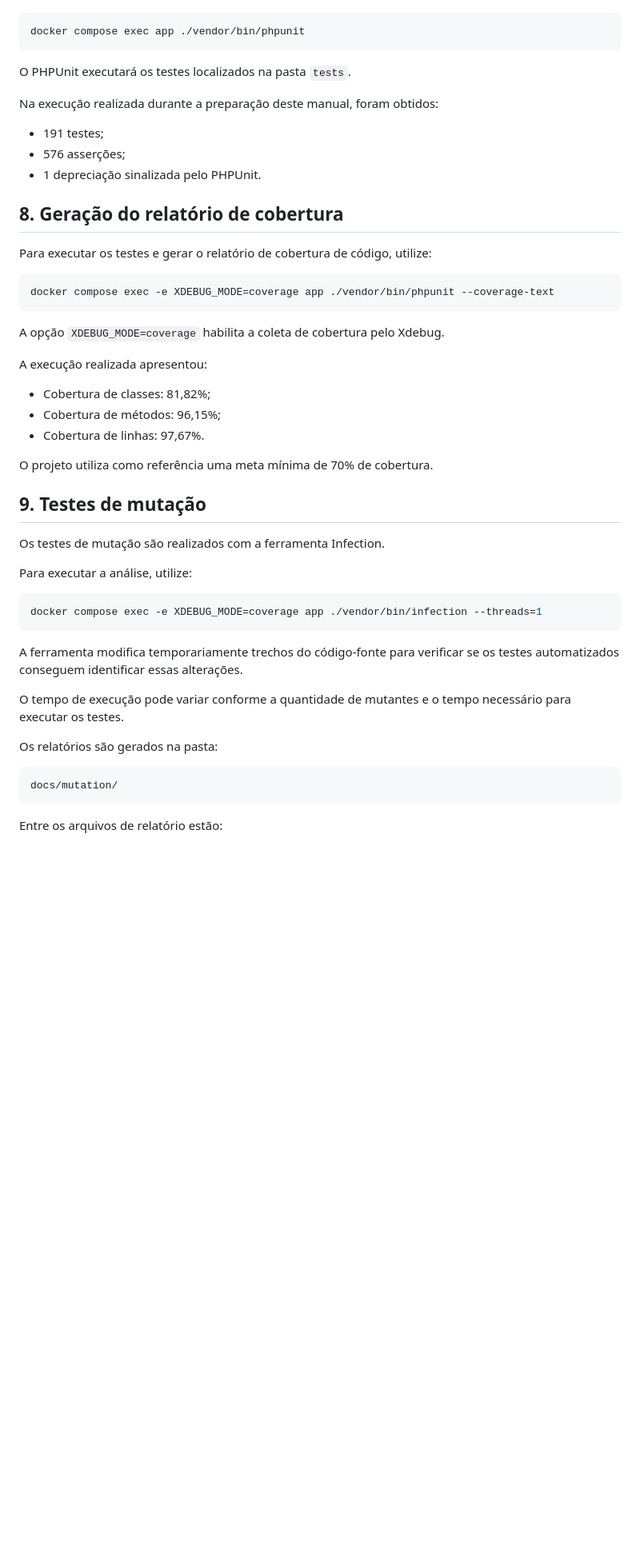
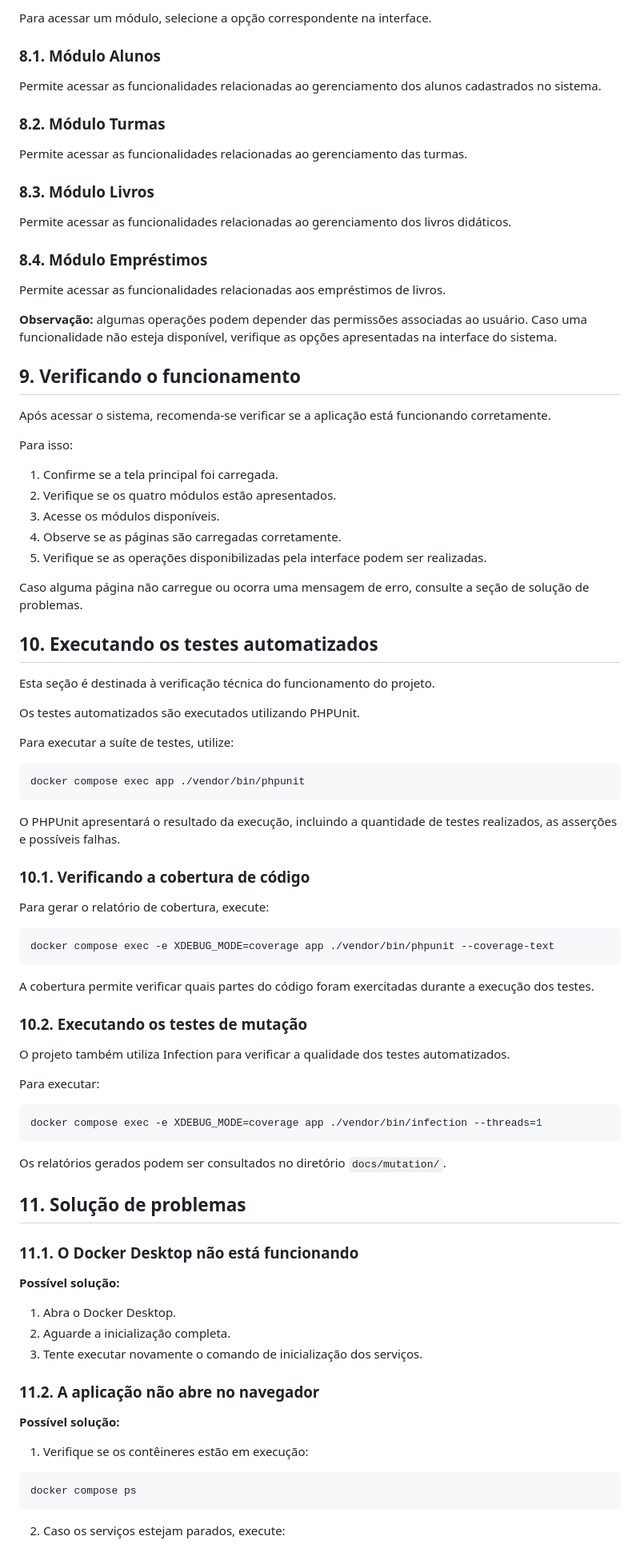
Before and after one commit to HelenaMariano2025/projetoPNLD, a Markdown page: docs/manual-de-execucao.md, the part around one of its changes. Shown at 80% size. Rendered like a GitHub page; blank space fills up the shorter version.

Commit message:
docs: atualiza manual de execução

````diff
--- a/docs/manual-de-execucao.md
+++ b/docs/manual-de-execucao.md
@@ -80,53 +157,92 @@ Para executar a suíte completa de testes automatizados, utilize:
+Para acessar um módulo, selecione a opção correspondente na interface.
+
+### 8.1. Módulo Alunos
+
+Permite acessar as funcionalidades relacionadas ao gerenciamento dos alunos cadastrados no sistema.
+
+### 8.2. Módulo Turmas
+
+Permite acessar as funcionalidades relacionadas ao gerenciamento das turmas.
+
+### 8.3. Módulo Livros
+
+Permite acessar as funcionalidades relacionadas ao gerenciamento dos livros didáticos.
+
+### 8.4. Módulo Empréstimos
+
+Permite acessar as funcionalidades relacionadas aos empréstimos de livros.
+
+**Observação:** algumas operações podem depender das permissões associadas ao usuário. Caso uma funcionalidade não esteja disponível, verifique as opções apresentadas na interface do sistema.
+
+## 9. Verificando o funcionamento
+
+Após acessar o sistema, recomenda-se verificar se a aplicação está funcionando corretamente.
+
+Para isso:
+
+1. Confirme se a tela principal foi carregada.
+2. Verifique se os quatro módulos estão apresentados.
+3. Acesse os módulos disponíveis.
+4. Observe se as páginas são carregadas corretamente.
+5. Verifique se as operações disponibilizadas pela interface podem ser realizadas.
+
+Caso alguma página não carregue ou ocorra uma mensagem de erro, consulte a seção de solução de problemas.
+
+## 10. Executando os testes automatizados
+
+Esta seção é destinada à verificação técnica do funcionamento do projeto.
+
+Os testes automatizados são executados utilizando PHPUnit.
+
+Para executar a suíte de testes, utilize:
 
 ```bash
 docker compose exec app ./vendor/bin/phpunit
 ```
 
-O PHPUnit executará os testes localizados na pasta `tests`.
+O PHPUnit apresentará o resultado da execução, incluindo a quantidade de testes realizados, as asserções e possíveis falhas.
 
-Na execução realizada durante a preparação deste manual, foram obtidos:
+### 10.1. Verificando a cobertura de código
 
-- 191 testes;
-- 576 asserções;
-- 1 depreciação sinalizada pelo PHPUnit.
-
-## 8. Geração do relatório de cobertura
-
-Para executar os testes e gerar o relatório de cobertura de código, utilize:
+Para gerar o relatório de cobertura, execute:
 
 ```bash
 docker compose exec -e XDEBUG_MODE=coverage app ./vendor/bin/phpunit --coverage-text
 ```
 
-A opção `XDEBUG_MODE=coverage` habilita a coleta de cobertura pelo Xdebug.
+A cobertura permite verificar quais partes do código foram exercitadas durante a execução dos testes.
 
-A execução realizada apresentou:
+### 10.2. Executando os testes de mutação
 
-- Cobertura de classes: 81,82%;
-- Cobertura de métodos: 96,15%;
-- Cobertura de linhas: 97,67%.
+O projeto também utiliza Infection para verificar a qualidade dos testes automatizados.
 
-O projeto utiliza como referência uma meta mínima de 70% de cobertura.
-
-## 9. Testes de mutação
-
-Os testes de mutação são realizados com a ferramenta Infection.
-
-Para executar a análise, utilize:
+Para executar:
 
 ```bash
 docker compose exec -e XDEBUG_MODE=coverage app ./vendor/bin/infection --threads=1
 ```
 
-A ferramenta modifica temporariamente trechos do código-fonte para verificar se os testes automatizados conseguem identificar essas alterações.
+Os relatórios gerados podem ser consultados no diretório `docs/mutation/`.
 
-O tempo de execução pode variar conforme a quantidade de mutantes e o tempo necessário para executar os testes.
+## 11. Solução de problemas
 
-Os relatórios são gerados na pasta:
+### 11.1. O Docker Desktop não está funcionando
 
-```text
-docs/mutation/
+**Possível solução:**
+
+1. Abra o Docker Desktop.
+2. Aguarde a inicialização completa.
+3. Tente executar novamente o comando de inicialização dos serviços.
+
+### 11.2. A aplicação não abre no navegador
+
+**Possível solução:**
+
+1. Verifique se os contêineres estão em execução:
+
+```bash
+docker compose ps
 ```
 
-Entre os arquivos de relatório estão:
+2. Caso os serviços estejam parados, execute:
 
````
Also changed, not shown: other parts of docs/manual-de-execucao.md (+151 -44 lines).
